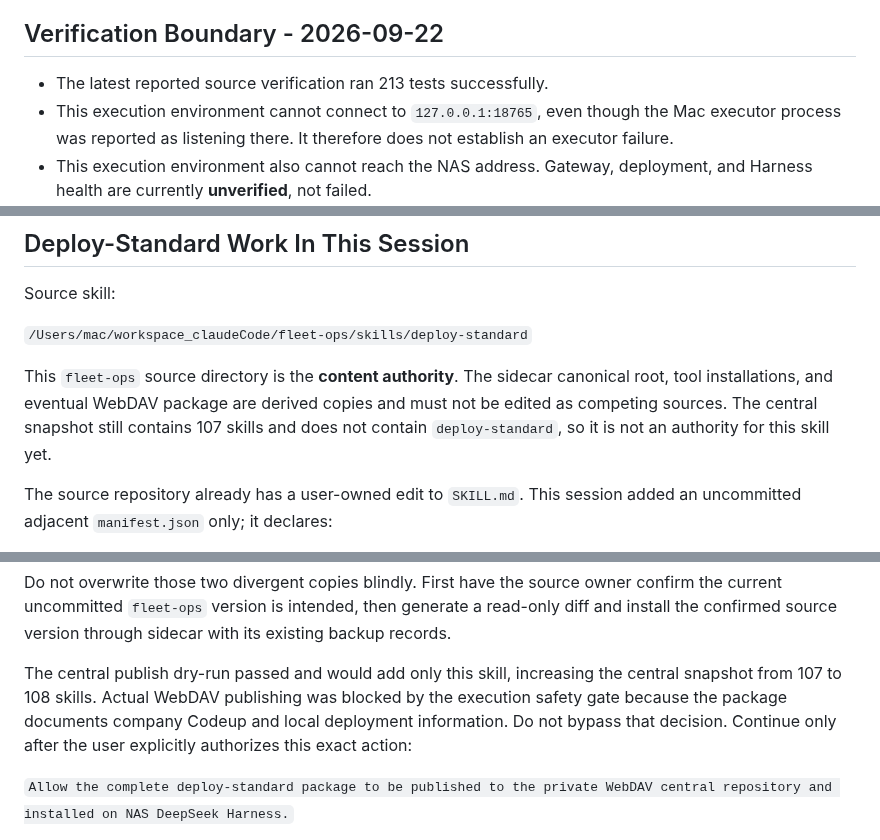
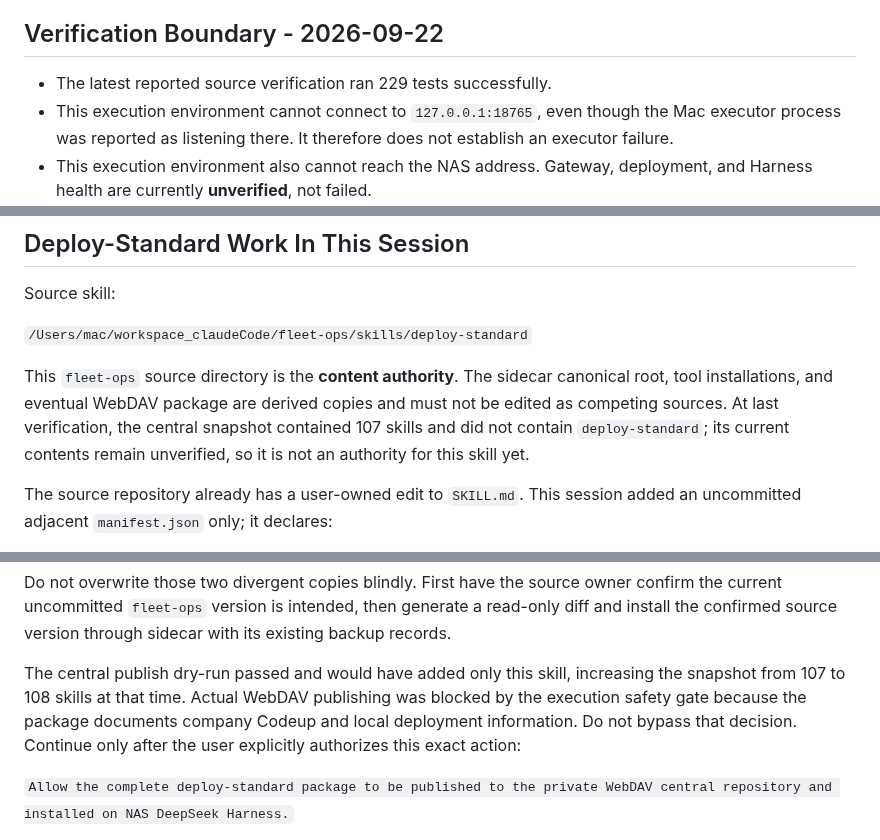
Before and after one commit to commiao/skill-sync-sidecar, a Markdown page: docs/handoff-20260922-workspace-consolidation.md, 3 parts joined by grey strips. GitHub-like rendering.

Commit message:
docs: correct handoff verification baseline

```diff
--- a/docs/handoff-20260922-workspace-consolidation.md
+++ b/docs/handoff-20260922-workspace-consolidation.md
@@ -87,7 +87,7 @@ current.
 
 ## Verification Boundary - 2026-09-22
 
-- The latest reported source verification ran 213 tests successfully.
+- The latest reported source verification ran 229 tests successfully.
 - This execution environment cannot connect to `127.0.0.1:18765`, even though
   the Mac executor process was reported as listening there. It therefore does
   not establish an executor failure.
@@ -106,9 +106,10 @@ Source skill:
 
 This `fleet-ops` source directory is the **content authority**. The sidecar
 canonical root, tool installations, and eventual WebDAV package are derived
-copies and must not be edited as competing sources. The central snapshot still
-contains 107 skills and does not contain `deploy-standard`, so it is not an
-authority for this skill yet.
+copies and must not be edited as competing sources. At last verification, the
+central snapshot contained 107 skills and did not contain `deploy-standard`;
+its current contents remain unverified, so it is not an authority for this
+skill yet.
 
 The source repository already has a user-owned edit to `SKILL.md`. This
 session added an uncommitted adjacent `manifest.json` only; it declares:
@@ -138,10 +139,11 @@ owner confirm the current uncommitted `fleet-ops` version is intended, then
 generate a read-only diff and install the confirmed source version through
 sidecar with its existing backup records.
 
-The central publish dry-run passed and would add only this skill, increasing
-the central snapshot from 107 to 108 skills. Actual WebDAV publishing was
-blocked by the execution safety gate because the package documents company
-Codeup and local deployment information. Do not bypass that decision.
+The central publish dry-run passed and would have added only this skill,
+increasing the snapshot from 107 to 108 skills at that time. Actual WebDAV
+publishing was blocked by the execution safety gate because the package
+documents company Codeup and local deployment information. Do not bypass that
+decision.
 Continue only after the user explicitly authorizes this exact action:
 
 `Allow the complete deploy-standard package to be published to the private WebDAV central repository and installed on NAS DeepSeek Harness.`
```
